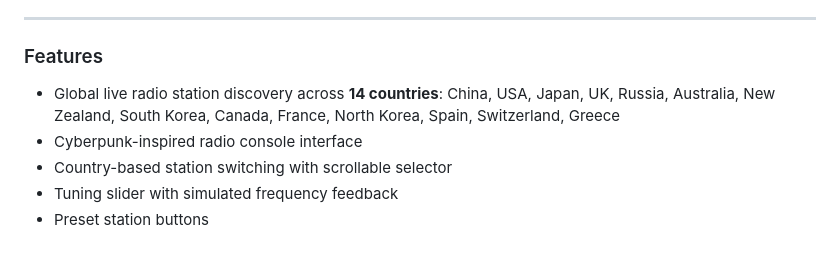
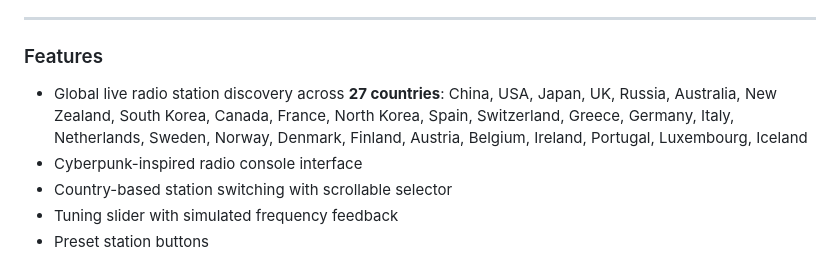
Before and after one commit to Dreaminmaster/aetherwave-2077, a Markdown page: README.md, the part around the change. GitHub-like rendering.

Commit message:
Update README: 27 countries

```diff
--- a/README.md
+++ b/README.md
@@ -46,7 +46,7 @@ The goal is to make listening feel like operating an old machine from a future t
 
 ### Features
 
-- Global live radio station discovery across **14 countries**: China, USA, Japan, UK, Russia, Australia, New Zealand, South Korea, Canada, France, North Korea, Spain, Switzerland, Greece
+- Global live radio station discovery across **27 countries**: China, USA, Japan, UK, Russia, Australia, New Zealand, South Korea, Canada, France, North Korea, Spain, Switzerland, Greece, Germany, Italy, Netherlands, Sweden, Norway, Denmark, Finland, Austria, Belgium, Ireland, Portugal, Luxembourg, Iceland
 - Cyberpunk-inspired radio console interface
 - Country-based station switching with scrollable selector
 - Tuning slider with simulated frequency feedback
```
